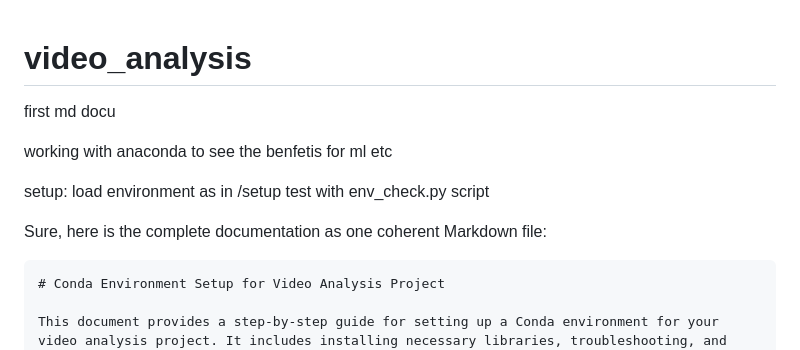
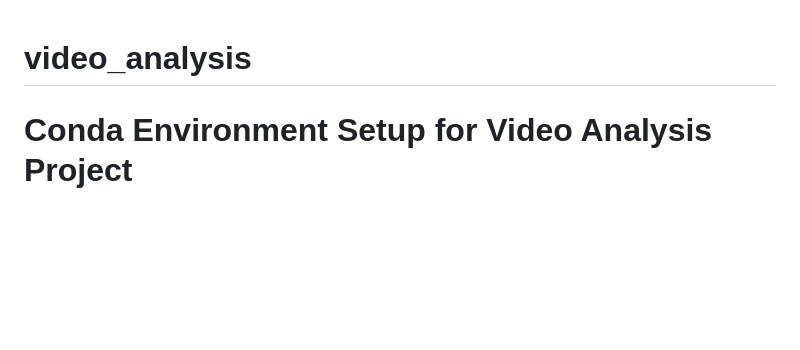
Before and after one commit to bwesse/video_analysis, a Markdown page: README.md, the part around the change. Rendered like a GitHub page; blank space fills up the shorter version.

````diff
--- a/README.md
+++ b/README.md
@@ -1,15 +1,6 @@
 # video_analysis
-first md docu
 
-working with anaconda to see the benfetis for ml etc
 
-setup:
-load environment as in /setup
-test with env_check.py script
-
-Sure, here is the complete documentation as one coherent Markdown file:
-
-```markdown
 # Conda Environment Setup for Video Analysis Project
 
 This document provides a step-by-step guide for setting up a Conda environment for your video analysis project. It includes installing necessary libraries, troubleshooting, and verification steps.
````
